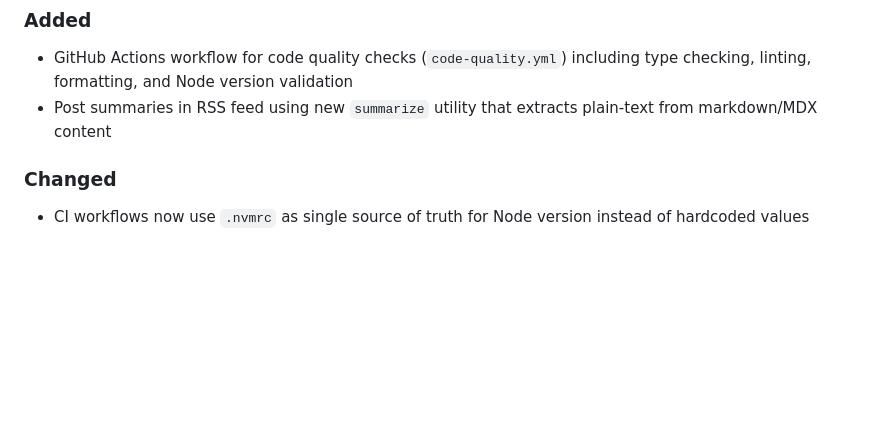
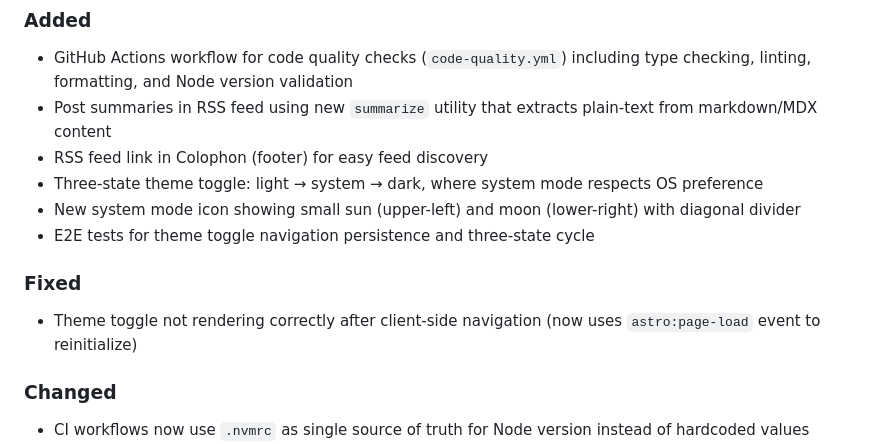
Before and after one commit to ericpoe/ericpoe.com, a Markdown page: CHANGELOG.md, the part around the change. Drawn GitHub-style; blank space fills up the shorter version.

Commit message:
Show latest changes

```diff
--- a/CHANGELOG.md
+++ b/CHANGELOG.md
@@ -11,6 +11,14 @@ and this project adheres to [Semantic Versioning](http://semver.org/spec/v2.0.0.
 
 - GitHub Actions workflow for code quality checks (`code-quality.yml`) including type checking, linting, formatting, and Node version validation
 - Post summaries in RSS feed using new `summarize` utility that extracts plain-text from markdown/MDX content
+- RSS feed link in Colophon (footer) for easy feed discovery
+- Three-state theme toggle: light → system → dark, where system mode respects OS preference
+- New system mode icon showing small sun (upper-left) and moon (lower-right) with diagonal divider
+- E2E tests for theme toggle navigation persistence and three-state cycle
+
+### Fixed
+
+- Theme toggle not rendering correctly after client-side navigation (now uses `astro:page-load` event to reinitialize)
 
 ### Changed
 
```
